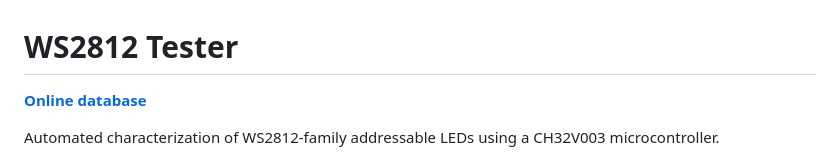
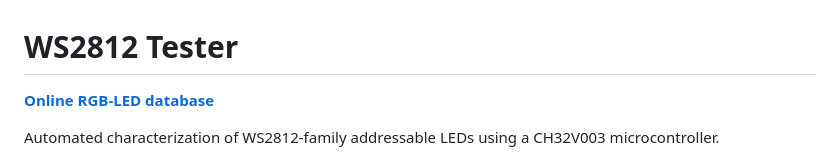
Before and after one commit to cpldcpu/WS2812Tester, a Markdown page: README.md, the part around the change. Rendered like a GitHub page.

Commit message:
Update README to clarify online database link

```diff
--- a/README.md
+++ b/README.md
@@ -1,6 +1,6 @@
 # WS2812 Tester
 
-**[Online database](https://cpldcpu.github.io/WS2812Tester)**
+**[Online RGB-LED database](https://cpldcpu.github.io/WS2812Tester)**
 
 Automated characterization of WS2812-family addressable LEDs using a CH32V003 microcontroller.
 
```
